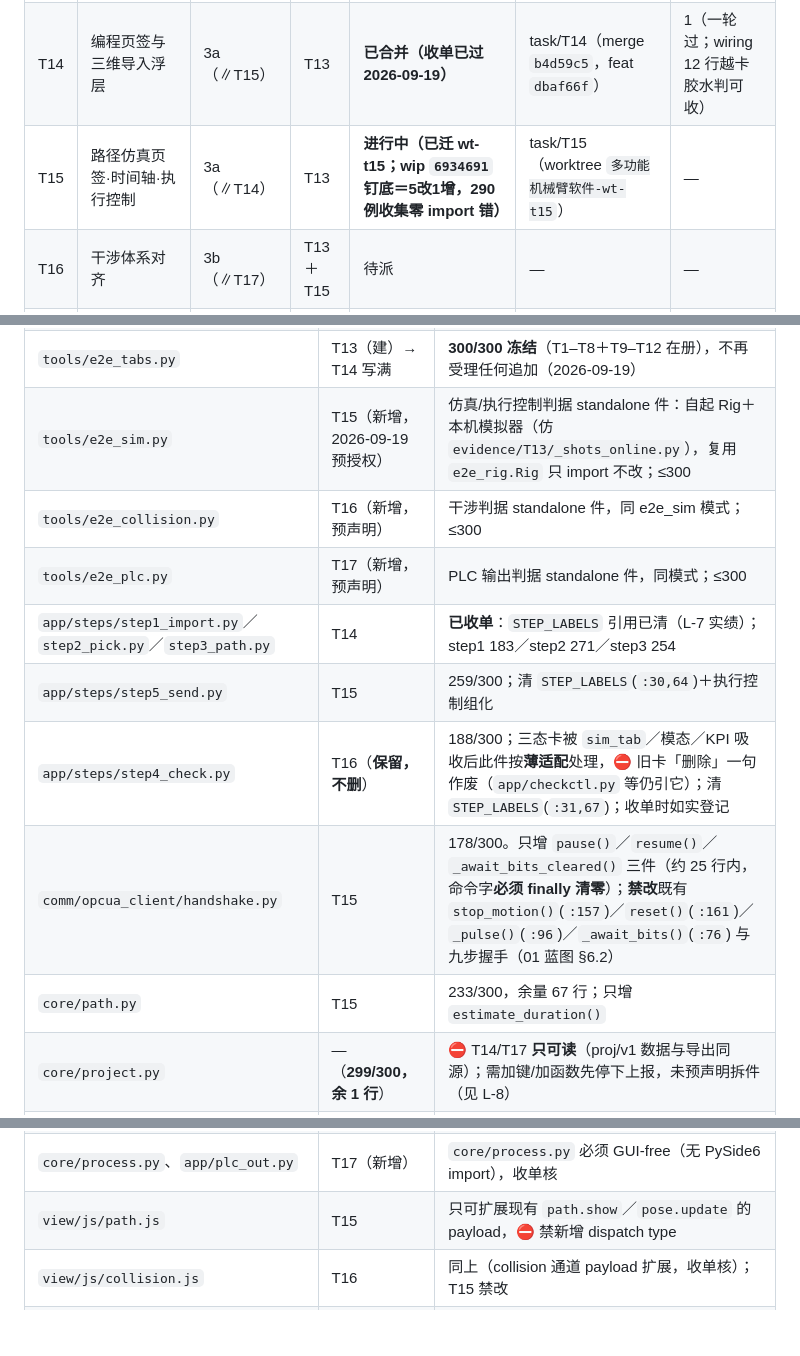
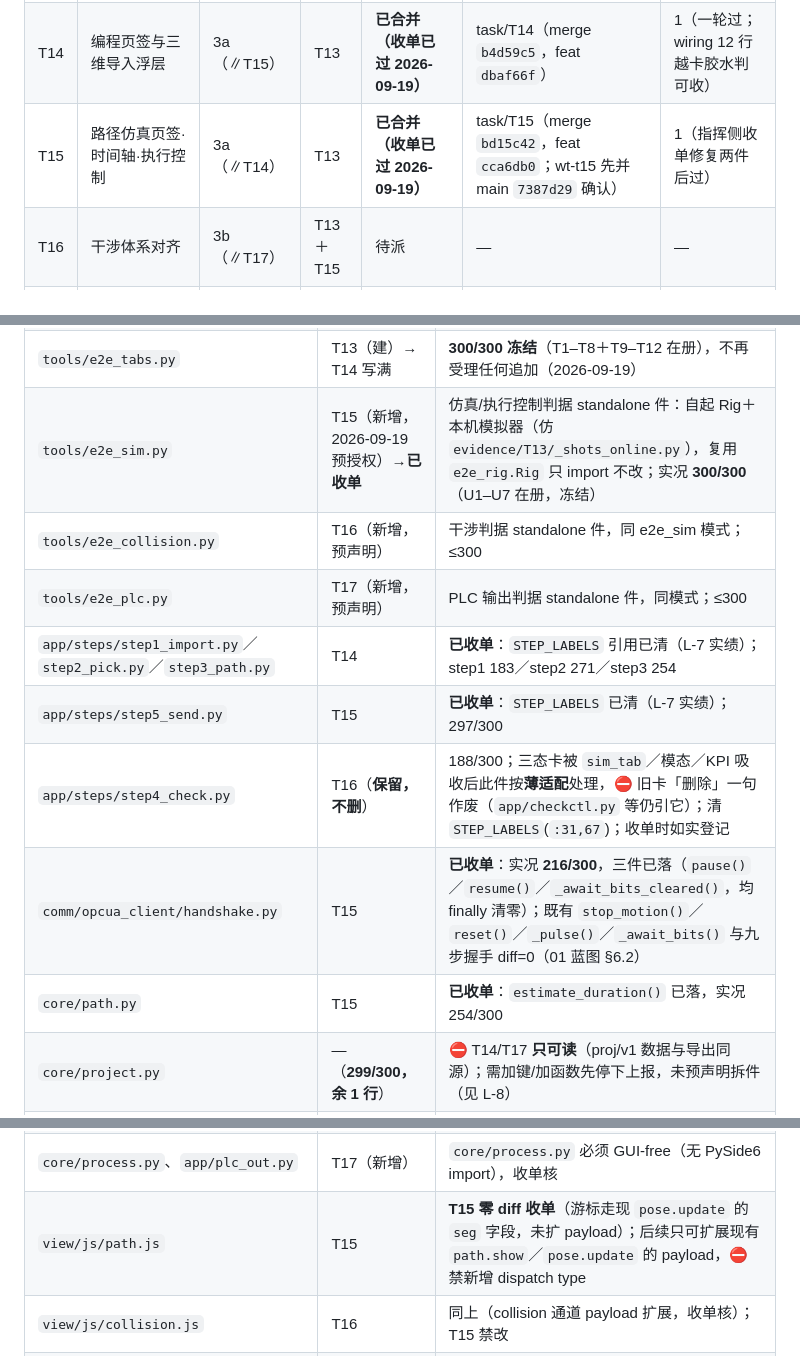
Before and after one commit to vvvlhyvvv-ship-it/mecharm-workbench-docs, a Markdown page: 对齐任务包/99_对齐进度台账.md, 3 parts joined by grey strips. Drawn GitHub-style; blank space fills up the shorter version.

Commit message:
docs: T15 收单回填——99 台账状态表 T15 已合并（merge bd15c42）／验收记录 T15 行／矩阵五行（e2e_sim 300 冻结、step5 已清、handshake 216 三件落地、path.py 254、path.js 零 diff）／L-7 清理进度（step5 ✓）；Tasks/T15 卡收单记录（合并态 pytest 300／e2e_smoke 31 PASS／e2e_sim 7 PASS／handshake 恰三件、指挥侧收单修复两件 81b75bc）

```diff
--- a/对齐任务包/99_对齐进度台账.md
+++ b/对齐任务包/99_对齐进度台账.md
@@ -10,7 +10,7 @@
 | T12 | 载入登录与舞台缩放＋ui.yaml | 1（∥T11） | — | **已合并（收单已过 2026-09-19）** | task/T12（merge `0095f02`，分支已删、worktree 已撤） | 1（一轮过；shell 281 偏差判可收） |
 | T13 | 顶栏重构与左右栏范式切换（含挂点预埋） | 2 | T12 | **已合并（收单已过 2026-09-19）** | task/T13（merge `e641b15`，分支已删） | 1（一轮过；四遗留已裁） |
 | T14 | 编程页签与三维导入浮层 | 3a（∥T15） | T13 | **已合并（收单已过 2026-09-19）** | task/T14（merge `b4d59c5`，feat `dbaf66f`） | 1（一轮过；wiring 12 行越卡胶水判可收） |
-| T15 | 路径仿真页签·时间轴·执行控制 | 3a（∥T14） | T13 | **进行中（已迁 wt-t15；wip `6934691` 钉底＝5改1增，290 例收集零 import 错）** | task/T15（worktree `多功能机械臂软件-wt-t15`） | — |
+| T15 | 路径仿真页签·时间轴·执行控制 | 3a（∥T14） | T13 | **已合并（收单已过 2026-09-19）** | task/T15（merge `bd15c42`，feat `cca6db0`；wt-t15 先并 main `7387d29` 确认） | 1（指挥侧收单修复两件后过） |
 | T16 | 干涉体系对齐 | 3b（∥T17） | T13＋T15 | 待派 | — | — |
 | T17 | PLC 输出区与预览模态 | 3b（∥T16） | T13＋T14 | 待派 | — | — |
 
@@ -34,21 +34,21 @@
 | `core/geometry/**` | T13（**只增纯函数**） | 供装配树工具行「删除选中／删除整组」用。禁改 T05/T06 已收单行为与签名（01 蓝图 §3.4） |
 | `tools/e2e_smoke.py`、`tools/e2e_rig.py` | 同卡内独占；跨卡按收单顺序串行合入 | **296/300、201/300**；smoke **冻结拼接**（余 4 行留指挥侧应急，不再受理判据）——T14 已按卡面「跨卡串行合入」把 e2e_tabs 的 T9–T12 接进 PLAN（改 2 行、净增 0，收单追认），全量 **31 判据**；rig 波次 3a 内归 T15 可小改（T14 不涉），3b 起恢复跨卡串行 |
 | `tools/e2e_tabs.py` | T13（建）→ T14 写满 | **300/300 冻结**（T1–T8＋T9–T12 在册），不再受理任何追加（2026-09-19） |
-| `tools/e2e_sim.py` | T15（新增，2026-09-19 预授权） | 仿真/执行控制判据 standalone 件：自起 Rig＋本机模拟器（仿 `evidence/T13/_shots_online.py`），复用 `e2e_rig.Rig` 只 import 不改；≤300 |
+| `tools/e2e_sim.py` | T15（新增，2026-09-19 预授权）→**已收单** | 仿真/执行控制判据 standalone 件：自起 Rig＋本机模拟器（仿 `evidence/T13/_shots_online.py`），复用 `e2e_rig.Rig` 只 import 不改；实况 **300/300**（U1–U7 在册，冻结） |
 | `tools/e2e_collision.py` | T16（新增，预声明） | 干涉判据 standalone 件，同 e2e_sim 模式；≤300 |
 | `tools/e2e_plc.py` | T17（新增，预声明） | PLC 输出判据 standalone 件，同模式；≤300 |
 | `app/steps/step1_import.py`／`step2_pick.py`／`step3_path.py` | T14 | **已收单**：`STEP_LABELS` 引用已清（L-7 实绩）；step1 183／step2 271／step3 254 |
-| `app/steps/step5_send.py` | T15 | 259/300；清 `STEP_LABELS`(`:30,64`)＋执行控制组化 |
+| `app/steps/step5_send.py` | T15 | **已收单**：`STEP_LABELS` 已清（L-7 实绩）；297/300 |
 | `app/steps/step4_check.py` | T16（**保留，不删**） | 188/300；三态卡被 `sim_tab`／模态／KPI 吸收后此件按**薄适配**处理，⛔ 旧卡「删除」一句作废（`app/checkctl.py` 等仍引它）；清 `STEP_LABELS`(`:31,67`)；收单时如实登记 |
-| `comm/opcua_client/handshake.py` | T15 | 178/300。只增 `pause()`／`resume()`／`_await_bits_cleared()` 三件（约 25 行内，命令字**必须 finally 清零**）；**禁改**既有 `stop_motion()`(`:157`)／`reset()`(`:161`)／`_pulse()`(`:96`)／`_await_bits()`(`:76`) 与九步握手（01 蓝图 §6.2） |
-| `core/path.py` | T15 | 233/300，余量 67 行；只增 `estimate_duration()` |
+| `comm/opcua_client/handshake.py` | T15 | **已收单**：实况 **216/300**，三件已落（`pause()`／`resume()`／`_await_bits_cleared()`，均 finally 清零）；既有 `stop_motion()`／`reset()`／`_pulse()`／`_await_bits()` 与九步握手 diff=0（01 蓝图 §6.2） |
+| `core/path.py` | T15 | **已收单**：`estimate_duration()` 已落，实况 254/300 |
 | `core/project.py` | —（**299/300，余 1 行**） | ⛔ T14/T17 **只可读**（proj/v1 数据与导出同源）；需加键/加函数先停下上报，未预声明拆件（见 L-8） |
 | `core/collision.py` | —（**已满 300/300**） | ⛔ T16 禁在此件加任何行 |
 | `core/collision_report.py` | T16（新增） | 承接干涉清单／报告聚合，替代在 `core/collision.py` 内扩写 |
 | `app/checkctl.py` | T16 | 264/300，余量 36 行；`:35 from app.steps.step4_check import Step4Pane` ⇒ **删 step4_check 会当场断本件与 `app/panel.py:23`**（后者是 T13 已收单件），故保留 |
 | `config/ui.yaml`＋`core/config/schema.py` | T12（建）→ 波次 3b 追加归 **T17** | T17 追加 §6.3 三串声明文案键；**T16 ⛔禁改 `config/**`**（其界面文案属普通 UI 串，不在 §1-8「水印/品牌/登录预填」范围内）。加键须同步 schema 白名单（L-9） |
 | `core/process.py`、`app/plc_out.py` | T17（新增） | `core/process.py` 必须 GUI-free（无 PySide6 import），收单核 |
-| `view/js/path.js` | T15 | 只可扩展现有 `path.show`／`pose.update` 的 payload，⛔ 禁新增 dispatch type |
+| `view/js/path.js` | T15 | **T15 零 diff 收单**（游标走现 `pose.update` 的 `seg` 字段，未扩 payload）；后续只可扩展现有 `path.show`／`pose.update` 的 payload，⛔ 禁新增 dispatch type |
 | `view/js/collision.js` | T16 | 同上（collision 通道 payload 扩展，收单核）；T15 禁改 |
 | `view/js/**`（其余件，`loader.js` 除外） | 冻结 | 桥接 10 类下发**不新增**。视口 `--fs` 走 `app/bridge.py:54` 既有 `runJavaScript` 通道（不是桥接消息 ⇒ 不算新增下发类型）；T13/T14/T17 禁改 `view/js/` |
 | `前端任务包/**`、`CR-*.md` | ⛔ 全员禁改 | 只读母本；需改由指挥方走升版 |
```
Also changed, not shown: other parts of 对齐任务包/99_对齐进度台账.md (+2 -1 lines), 对齐任务包/Tasks/T15_路径仿真页签时间轴与执行控制.md (+2 -0 lines).
